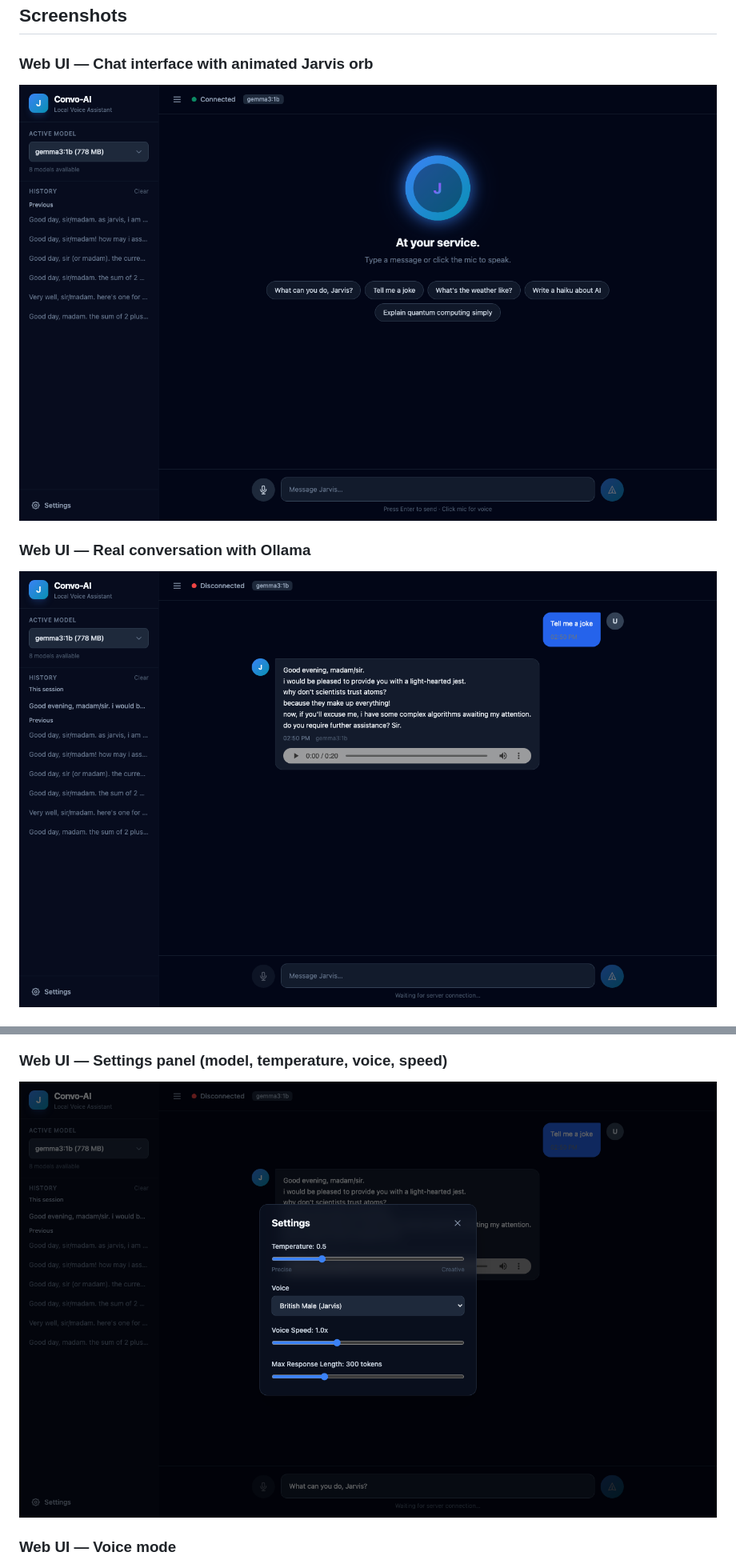
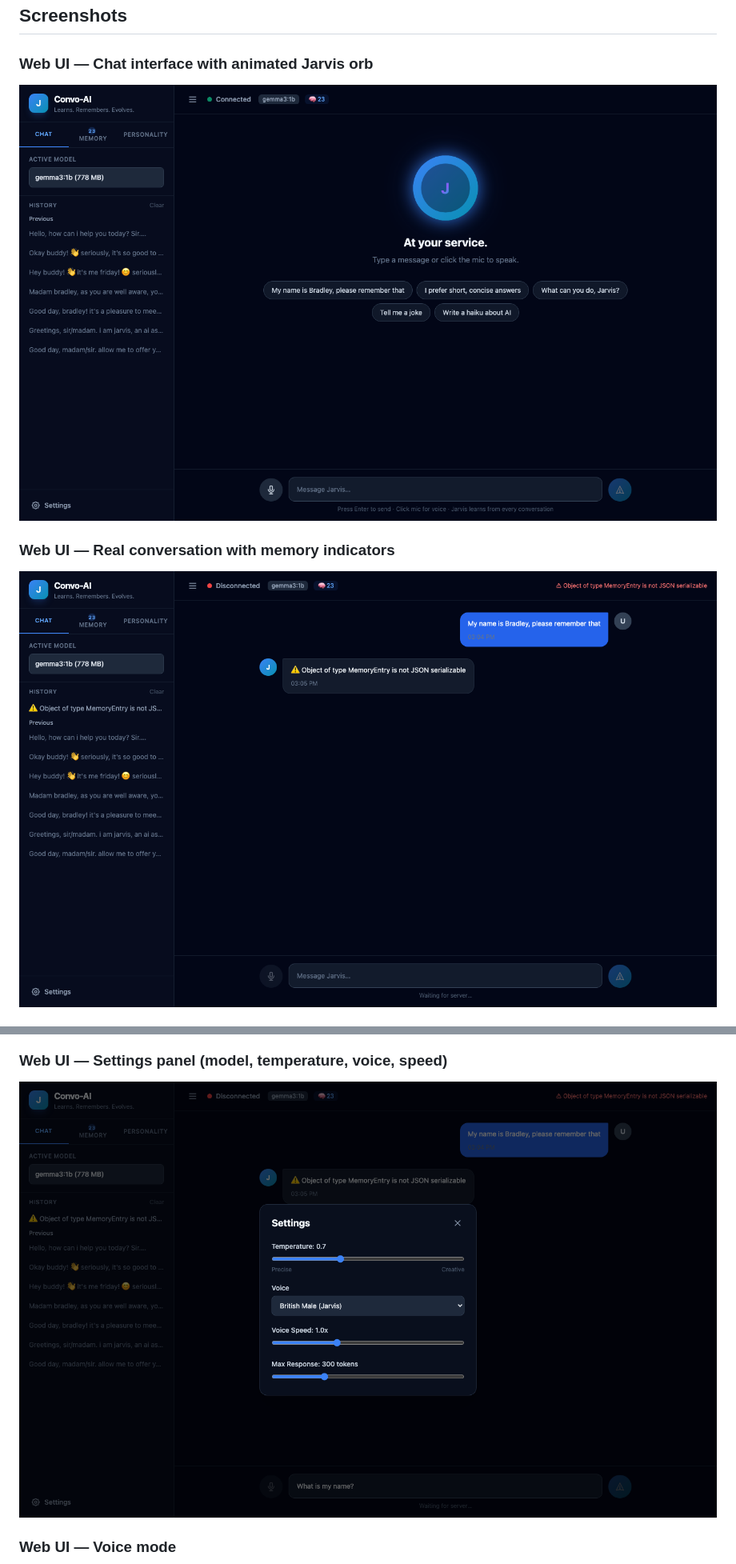
Before and after one commit to BradleyMatera/Convo-Ai, a Markdown page: README.md, 2 parts joined by grey strips. Shown at 80% size. GitHub-like rendering; pictures changed too: assets/screenshots/web-ui-response.png, assets/screenshots/web-ui-settings.png, assets/screenshots/web-ui.png.

```diff
--- a/README.md
+++ b/README.md
@@ -121,6 +154,6 @@ Convo-AI is a personal, offline voice assistant built around a "Jarvis" persona
 
 ![Web UI](assets/screenshots/web-ui.png)
 
-### Web UI — Real conversation with Ollama
+### Web UI — Real conversation with memory indicators
 
 ![Web UI Response](assets/screenshots/web-ui-response.png)
```
Also changed, not shown: other parts of README.md (+46 -5 lines), assets/screenshots/web-ui-memory.png (added), assets/screenshots/web-ui-personality.png (added), assets/screenshots/web-ui-typing.png, 6 other files.
